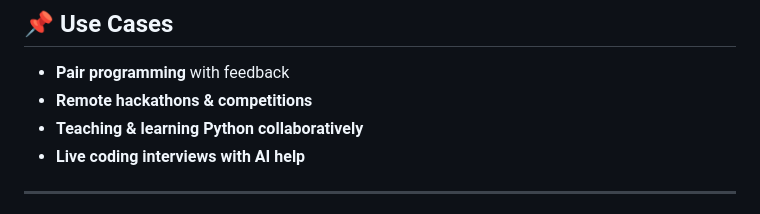
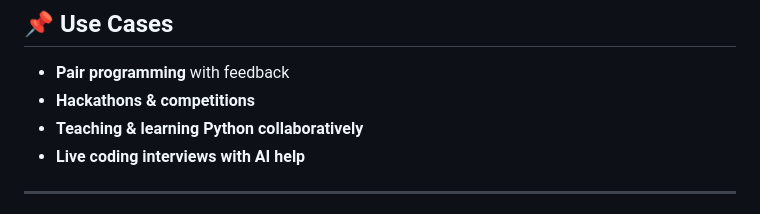
Before and after one commit to Dinesh-Reddy-CSE/CoReFactor, a Markdown page: README.md, the part around the change. Drawn GitHub-style.

```diff
--- a/README.md
+++ b/README.md
@@ -81,7 +81,7 @@ This project was originally developed during a hackathon to tackle issues faced
 ## 📌 Use Cases
 
 - **Pair programming** with feedback
-- **Remote hackathons & competitions**
+- **Hackathons & competitions**
 - **Teaching & learning Python collaboratively**
 - **Live coding interviews with AI help**
 
```
